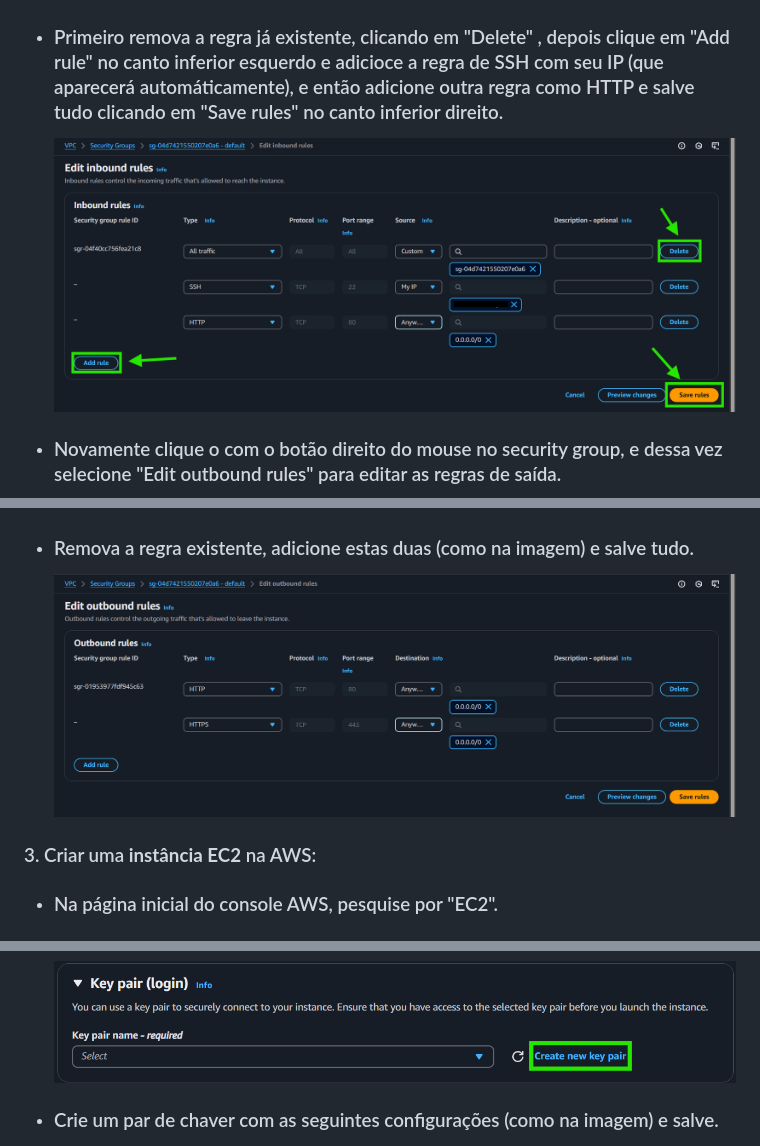
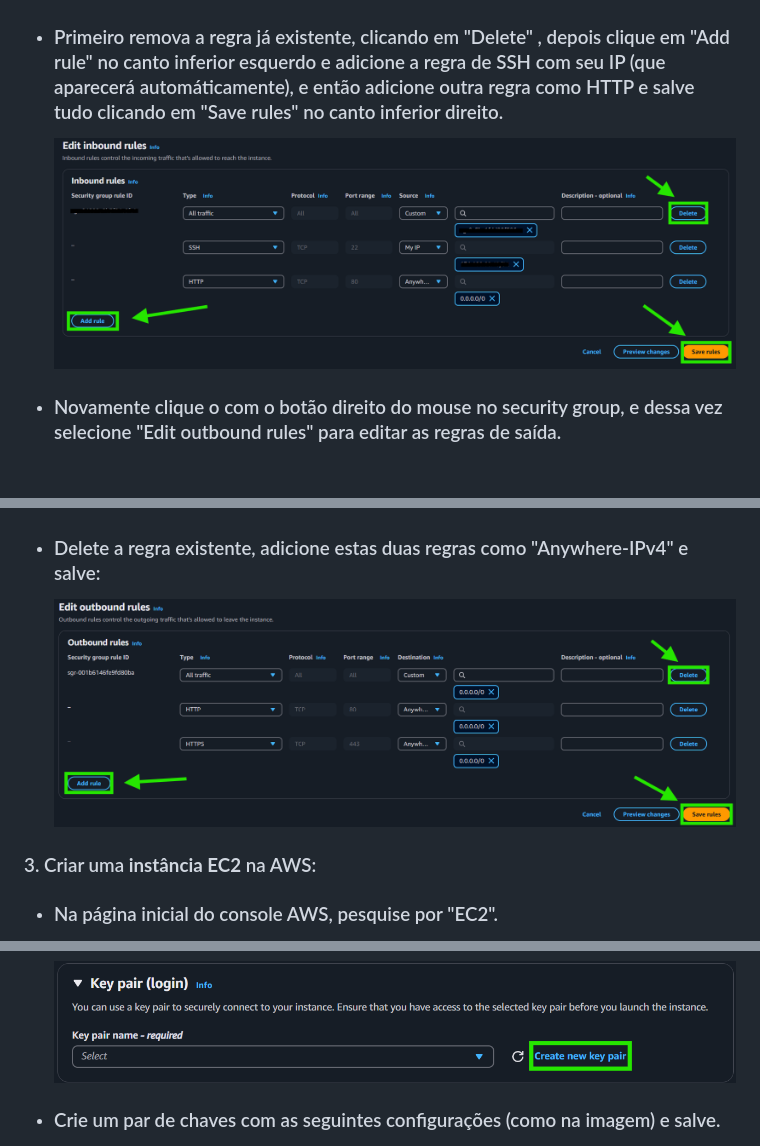
Before and after one commit to Azisa06/Projeto-Linux, a Markdown page: README.md, 3 parts joined by grey strips. Rendered like a GitHub page; pictures changed too: images/image6.png, images/image8.png; blank space fills up the shorter version.

```diff
--- a/README.md
+++ b/README.md
@@ -22,11 +22,11 @@ Este projeto tem como objetivo configurar um servidor web na AWS e implementar u
       ![alt text](images/image4.png)
    * ### No security group já existente, adicione as regras de entrada clicando com o botão direito do mouse e selecionando a opção: "Edit inbound rules".
       ![alt text](images/image5.png)
-   * ### Primeiro remova a regra já existente, clicando em "Delete" , depois clique em "Add rule" no canto inferior esquerdo e adicioce a regra de SSH com seu IP (que aparecerá automáticamente), e então adicione outra regra como HTTP e salve tudo clicando em "Save rules" no canto inferior direito.
+   * ### Primeiro remova a regra já existente, clicando em "Delete" , depois clique em "Add rule" no canto inferior esquerdo e adicione a regra de SSH com seu IP (que aparecerá automáticamente), e então adicione outra regra como HTTP e salve tudo clicando em "Save rules" no canto inferior direito.
       ![alt text](images/image6.png)
    * ### Novamente clique o com o botão direito do mouse no security group, e dessa vez selecione "Edit outbound rules" para editar as regras de saída.
       ![alt text](images/image7.png)
-   * ### Remova a regra existente, adicione estas duas (como na imagem) e salve tudo.
+   * ### Delete a regra existente, adicione estas duas regras como "Anywhere-IPv4" e salve:
       ![alt text](images/image8.png)
 ### 3. Criar uma **instância EC2** na AWS:
    * ### Na página inicial do console AWS, pesquise por "EC2".
@@ -36,7 +36,7 @@ Este projeto tem como objetivo configurar um servidor web na AWS e implementar u
       ![alt text](images/image10.png)
    * ### Logo abaixo, em "Key pair", clique em "create new key pair", para criar um novo par de chaves.
       ![alt text](images/image11.png)
-   * ### Crie um par de chaver com as seguintes configurações (como na imagem) e salve.
+   * ### Crie um par de chaves com as seguintes configurações (como na imagem) e salve.
       ![alt text](images/image12.png)
       Observe que iniciará o download da chave em seu computador.
    * ### Em seguida, clique em "Edit" no canto superior direito da seção "Network settings".
```
Also changed, not shown: other parts of README.md (+7 -2 lines), images/image14_1.png (added), images/image14_2.png (added).
